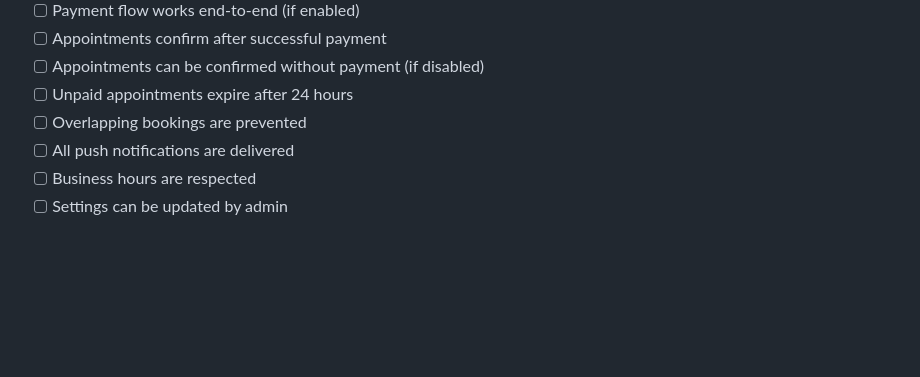
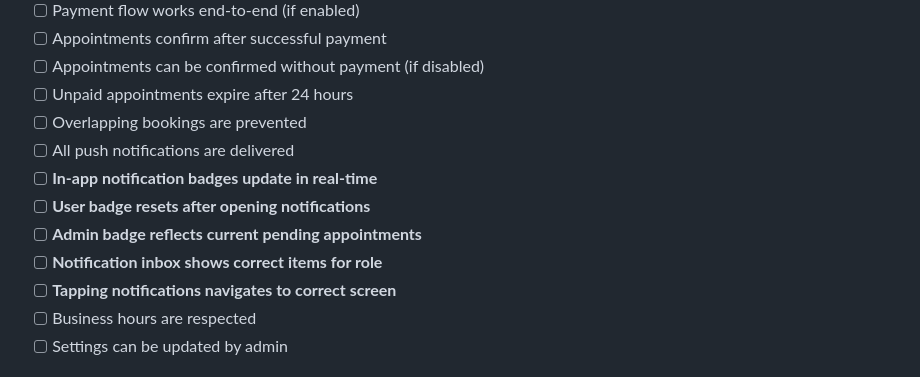
Before and after one commit to ArturoCCS/Estetica, a Markdown page: TESTING.md, the part around one of its changes. Drawn GitHub-style; blank space fills up the shorter version.

Commit message:
Add comprehensive testing documentation for in-app notifications feature
Co-authored-by: ArturoCCS <149800056+ArturoCCS@users.noreply.github.com>

```diff
--- a/TESTING.md
+++ b/TESTING.md
@@ -310,6 +370,11 @@ All tests passed when:
 - [ ] Unpaid appointments expire after 24 hours
 - [ ] Overlapping bookings are prevented
 - [ ] All push notifications are delivered
+- [ ] **In-app notification badges update in real-time**
+- [ ] **User badge resets after opening notifications**
+- [ ] **Admin badge reflects current pending appointments**
+- [ ] **Notification inbox shows correct items for role**
+- [ ] **Tapping notifications navigates to correct screen**
 - [ ] Business hours are respected
 - [ ] Settings can be updated by admin
 
```
Also changed, not shown: other parts of TESTING.md (+60 -0 lines).
